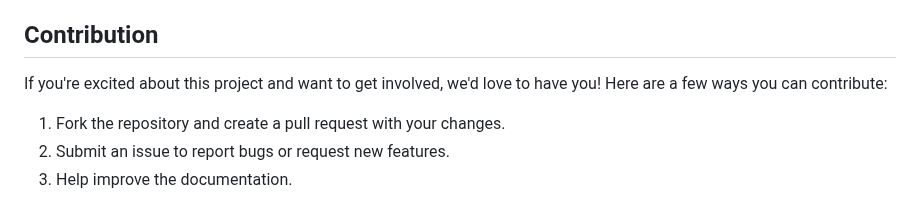
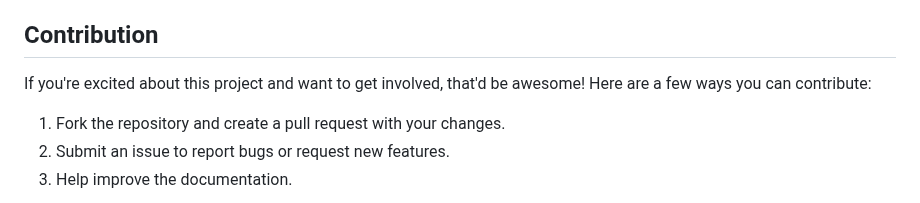
Before and after one commit to shisinbin/team-profile-generator, a Markdown page: README.md, the part around the change. GitHub-like rendering.

Commit message:
minor readme update

```diff
--- a/README.md
+++ b/README.md
@@ -72,7 +72,7 @@ To run the basic tests, in your terminal run `npm test`.
 
 ## Contribution
 
-If you're excited about this project and want to get involved, we'd love to have you! Here are a few ways you can contribute:
+If you're excited about this project and want to get involved, that'd be awesome! Here are a few ways you can contribute:
 
 1. Fork the repository and create a pull request with your changes.
 2. Submit an issue to report bugs or request new features.
```
